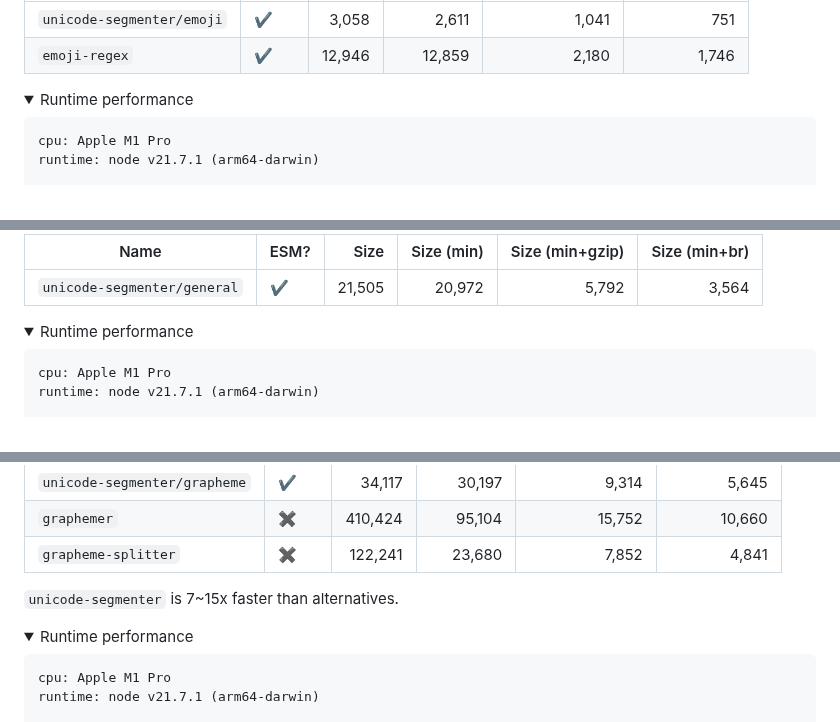
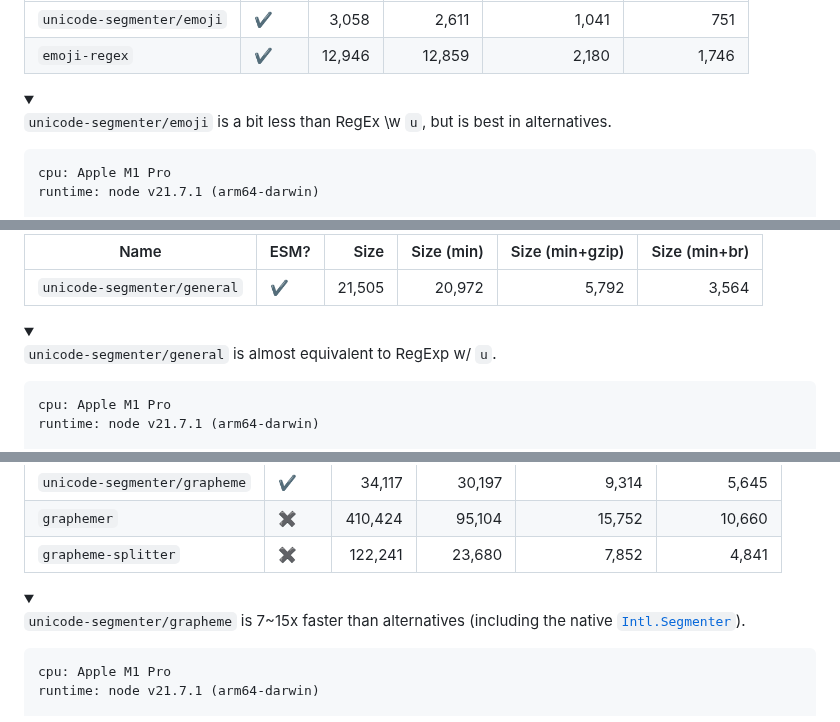
Before and after one commit to cometkim/unicode-segmenter, a Markdown page: README.md, 3 parts joined by grey strips. GitHub-like rendering; folded sections open.

Commit message:
summarize other results

````diff
--- a/README.md
+++ b/README.md
@@ -99,8 +99,12 @@ Look [benchmark](benchmark) to see how it works.
 
 </details>
 
-<details open>
-  <summary>Runtime performance</summary>
+<details>
+  <summary>
+
+  `unicode-segmenter/emoji` is a bit less than RegEx \w `u`, but is best in alternatives.
+
+  </summary>
 
   ```
   cpu: Apple M1 Pro
@@ -147,8 +151,13 @@ Look [benchmark](benchmark) to see how it works.
 
 </details>
 
-<details open>
-  <summary>Runtime performance</summary>
+
+<details>
+  <summary>
+
+  `unicode-segmenter/general` is almost equivalent to RegExp w/ `u`.
+
+  </summary>
 
   ```
   cpu: Apple M1 Pro
@@ -196,10 +205,13 @@ Look [benchmark](benchmark) to see how it works.
 
 </details>
 
-`unicode-segmenter` is 7~15x faster than alternatives.
 
 <details>
-  <summary>Runtime performance</summary>
+  <summary>
+
+  `unicode-segmenter/grapheme` is 7~15x faster than alternatives (including the native [`Intl.Segmenter`]).
+
+  </summary>
 
   ```
   cpu: Apple M1 Pro
````
